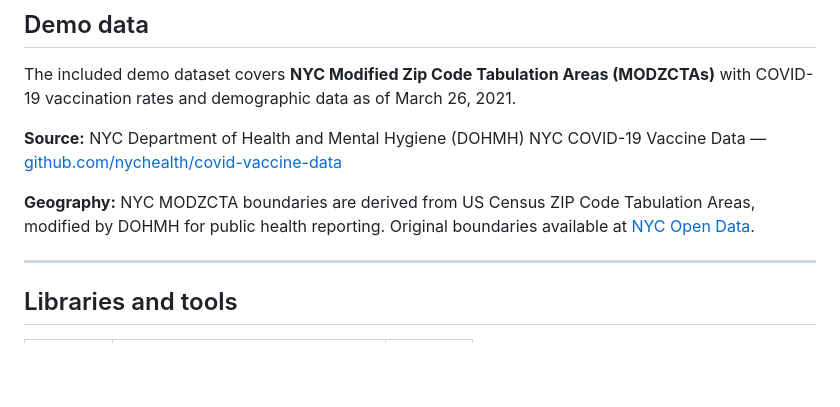
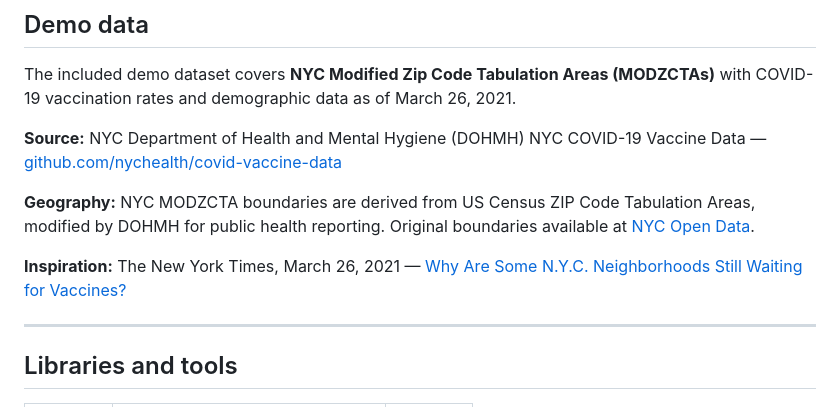
Before and after one commit to ssitari/ChoroplethEDABivariate, a Markdown page: README.md, the part around the change. Rendered like a GitHub page; blank space fills up the shorter version.

```diff
--- a/README.md
+++ b/README.md
@@ -226,6 +226,8 @@ NYC COVID-19 Vaccine Data — [github.com/nychealth/covid-vaccine-data](https://
 
 **Geography:** NYC MODZCTA boundaries are derived from US Census ZIP Code Tabulation Areas, modified by DOHMH for public health reporting. Original boundaries available at [NYC Open Data](https://data.cityofnewyork.us).
 
+**Inspiration:** The New York Times, March 26, 2021 — [Why Are Some N.Y.C. Neighborhoods Still Waiting for Vaccines?](https://www.nytimes.com/interactive/2021/03/26/nyregion/nyc-vaccination-rates-map.html)
+
 ---
 
 ## Libraries and tools
```
